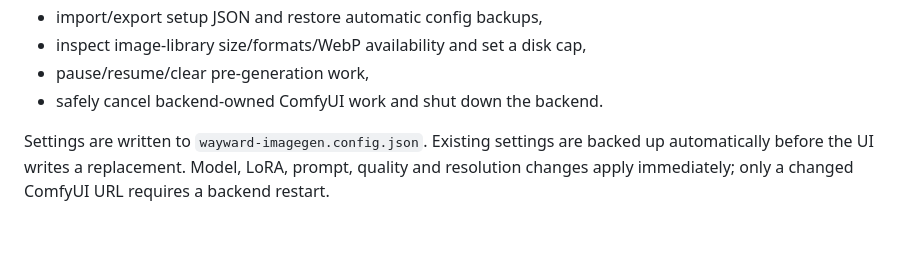
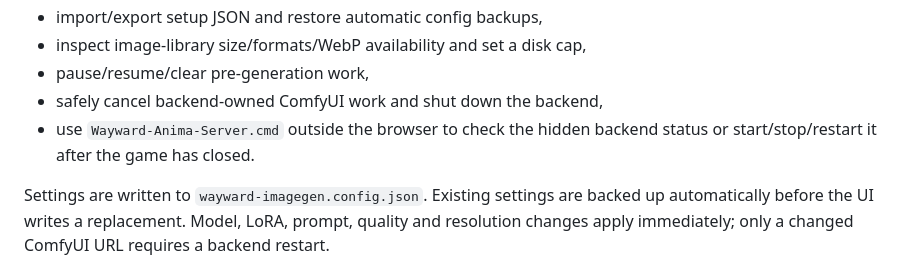
Before and after one commit to danhk0612/wayward-imagegen-anima, a Markdown page: README.md, the part around the change. Rendered like a GitHub page; blank space fills up the shorter version.

Commit message:
docs: document persistent backend server manager

```diff
--- a/README.md
+++ b/README.md
@@ -98,7 +98,8 @@ The setup wizard can:
 - import/export setup JSON and restore automatic config backups,
 - inspect image-library size/formats/WebP availability and set a disk cap,
 - pause/resume/clear pre-generation work,
-- safely cancel backend-owned ComfyUI work and shut down the backend.
+- safely cancel backend-owned ComfyUI work and shut down the backend,
+- use `Wayward-Anima-Server.cmd` outside the browser to check the hidden backend status or start/stop/restart it after the game has closed.
 
 Settings are written to `wayward-imagegen.config.json`. Existing settings are
 backed up automatically before the UI writes a replacement. Model, LoRA, prompt,
```
